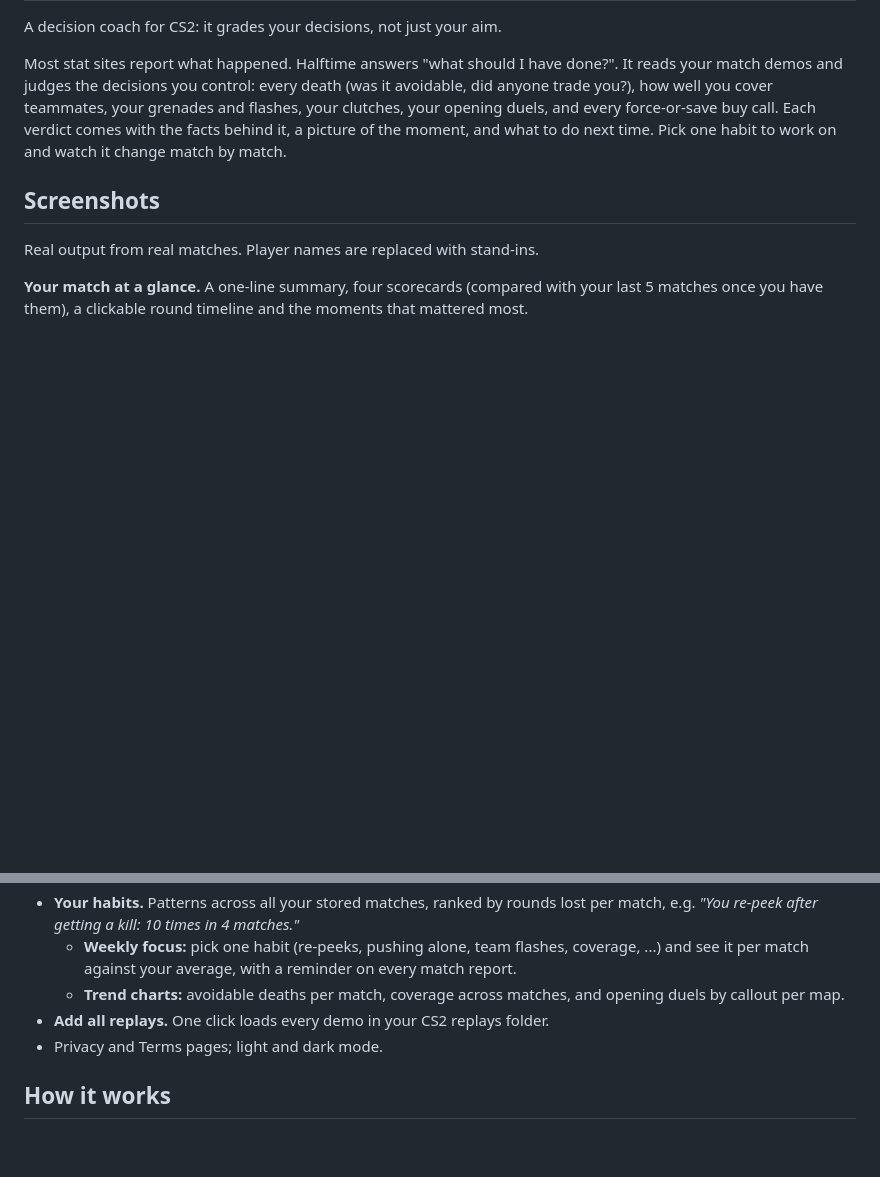
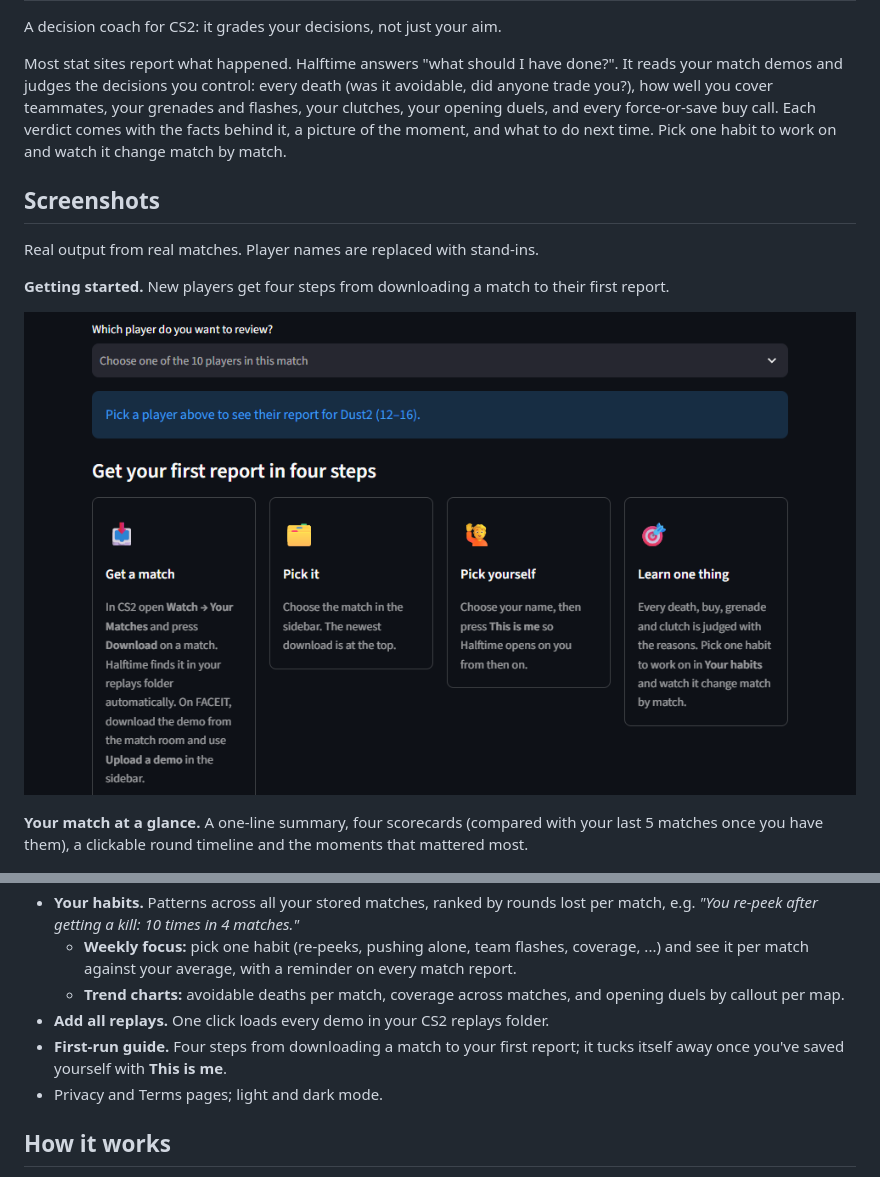
Before and after one commit to akangbang/cs2-insights, a Markdown page: README.md, 2 parts joined by grey strips. Rendered like a GitHub page; pictures changed too: docs/screenshots/guide.png (added); blank space fills up the shorter version.

```diff
--- a/README.md
+++ b/README.md
@@ -6,6 +6,10 @@ Most stat sites report what happened. Halftime answers "what should I have done?
 
 ## Screenshots
 Real output from real matches. Player names are replaced with stand-ins.
+
+**Getting started.** New players get four steps from downloading a match to their first report.
+
+![First-run guide](docs/screenshots/guide.png)
 
 **Your match at a glance.** A one-line summary, four scorecards (compared with your last 5 matches once you have them), a clickable round timeline and the moments that mattered most.
 
@@ -49,6 +53,7 @@ Real output from real matches. Player names are replaced with stand-ins.
   - **Weekly focus:** pick one habit (re-peeks, pushing alone, team flashes, coverage, ...) and see it per match against your average, with a reminder on every match report.
   - **Trend charts:** avoidable deaths per match, coverage across matches, and opening duels by callout per map.
 - **Add all replays.** One click loads every demo in your CS2 replays folder.
+- **First-run guide.** Four steps from downloading a match to your first report; it tucks itself away once you've saved yourself with **This is me**.
 - Privacy and Terms pages; light and dark mode.
 
 ## How it works
```
Also changed, not shown: docs/screenshots/coverage-moments.png, 1 other file.
